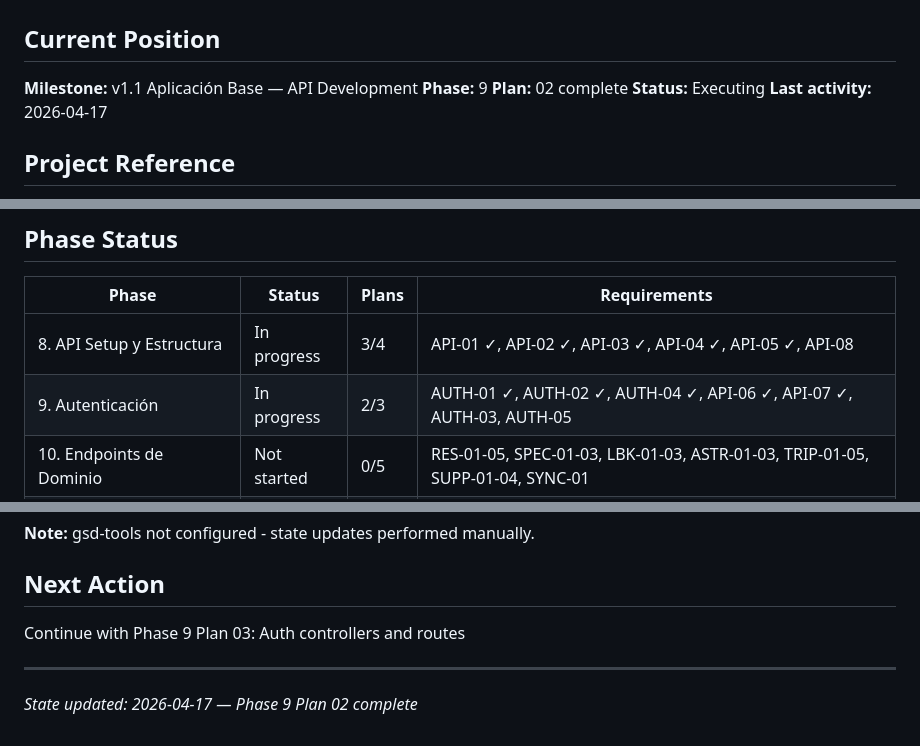
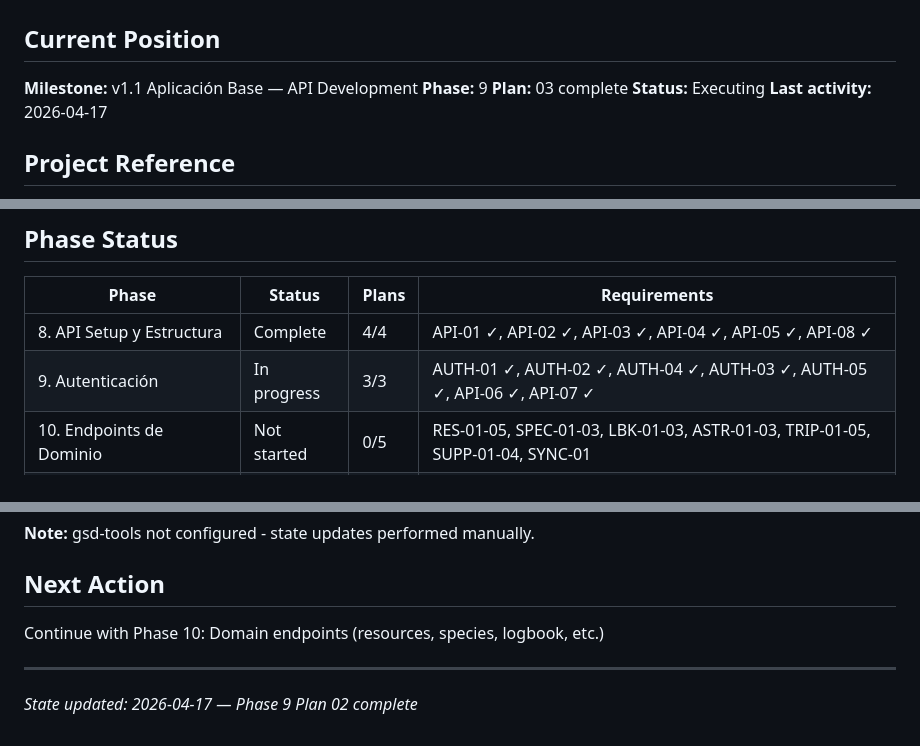
Before and after one commit to kfonsecah/Astro_Beacon, a Markdown page: .planning/STATE.md, 3 parts joined by grey strips. GitHub-like rendering.

Commit message:
docs(09-03): complete auth controller, routes, middleware plan
- Add summary for Phase 09 Plan 03
- Update STATE.md with completed plans and requirements

```diff
--- a/.planning/STATE.md
+++ b/.planning/STATE.md
@@ -18,7 +18,7 @@ progress:
 
 **Milestone:** v1.1 Aplicación Base — API Development
 **Phase:** 9
-**Plan:** 02 complete
+**Plan:** 03 complete
 **Status:** Executing
 **Last activity:** 2026-04-17
 
@@ -49,8 +49,8 @@ See: `.planning/PROJECT.md` (updated 2026-04-16)
 
 | Phase | Status | Plans | Requirements |
 |-------|--------|-------|--------------|
-| 8. API Setup y Estructura | In progress | 3/4 | API-01 ✓, API-02 ✓, API-03 ✓, API-04 ✓, API-05 ✓, API-08 |
-| 9. Autenticación | In progress | 2/3 | AUTH-01 ✓, AUTH-02 ✓, AUTH-04 ✓, API-06 ✓, API-07 ✓, AUTH-03, AUTH-05 |
+| 8. API Setup y Estructura | Complete | 4/4 | API-01 ✓, API-02 ✓, API-03 ✓, API-04 ✓, API-05 ✓, API-08 ✓ |
+| 9. Autenticación | In progress | 3/3 | AUTH-01 ✓, AUTH-02 ✓, AUTH-04 ✓, AUTH-03 ✓, AUTH-05 ✓, API-06 ✓, API-07 ✓ |
 | 10. Endpoints de Dominio | Not started | 0/5 | RES-01-05, SPEC-01-03, LBK-01-03, ASTR-01-03, TRIP-01-05, SUPP-01-04, SYNC-01 |
 | 11. Offline Sync y Middleware | Not started | 0/3 | SYNC-02, SYNC-03 |
 | 12. Documentación y Testing | Not started | 0/3 | Unit tests, API documentation |
@@ -97,7 +97,7 @@ None at this time.
 
 ## Next Action
 
-Continue with Phase 9 Plan 03: Auth controllers and routes
+Continue with Phase 10: Domain endpoints (resources, species, logbook, etc.)
 
 ---
 *State updated: 2026-04-17 — Phase 9 Plan 02 complete*
```
Also changed, not shown: 1 other file.
